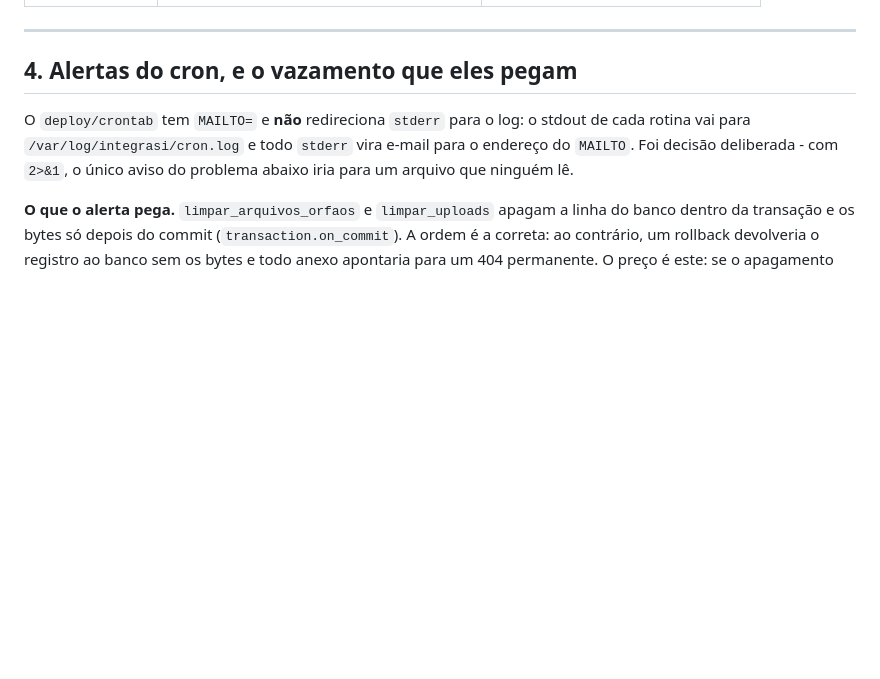
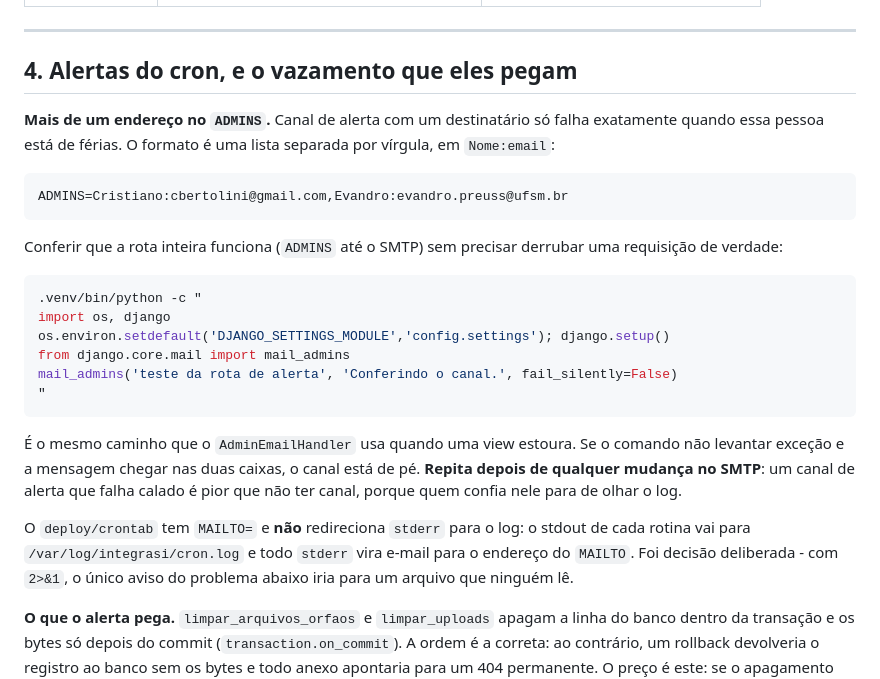
Before and after one commit to cbertolini-sys/IntegraSI, a Markdown page: docs/operacao.md, the part around the change. Drawn GitHub-style; blank space fills up the shorter version.

Commit message:
docs(operacao): o canal de alerta precisa de mais de um destinatario, e de prova
O `ADMINS` do servidor tinha um endereco so. Canal de alerta com um
destinatario falha exatamente quando essa pessoa esta de ferias. O Evandro
e coordenador do sistema e nao recebia aviso de erro 500.

Ja aplicado no servidor: os dois endereços estao no `.env`, o gunicorn foi
reiniciado e o Django enxerga os dois.

E fica registrado como CONFERIR, que e a parte que costuma faltar. Estar
na lista nao prova que chega: `mail_admins` percorre a mesma rota que o
AdminEmailHandler usa quando uma view estoura (ADMINS, SERVER_EMAIL,
SMTP), e roda sem precisar derrubar uma requisicao de verdade em
producao. Foi assim que confirmei, e nao lendo a configuracao.

Co-Authored-By: Claude Opus 5 <noreply@anthropic.com>

````diff
--- a/docs/operacao.md
+++ b/docs/operacao.md
@@ -337,6 +337,33 @@ Anote a data das duas; se ninguém sabe qual foi, não há backup conferido.
 
 ## 4. Alertas do cron, e o vazamento que eles pegam
 
+**Mais de um endereço no `ADMINS`.** Canal de alerta com um destinatário só falha
+exatamente quando essa pessoa está de férias. O formato é uma lista separada por
+vírgula, em `Nome:email`:
+
+```
+ADMINS=Cristiano:cbertolini@gmail.com,Evandro:evandro.preuss@ufsm.br
+```
+
+Conferir que a rota inteira funciona (`ADMINS` até o SMTP) sem precisar derrubar
+uma requisição de verdade:
+
+```bash
+.venv/bin/python -c "
+import os, django
+os.environ.setdefault('DJANGO_SETTINGS_MODULE','config.settings'); django.setup()
+from django.core.mail import mail_admins
+mail_admins('teste da rota de alerta', 'Conferindo o canal.', fail_silently=False)
+"
+```
+
+É o mesmo caminho que o `AdminEmailHandler` usa quando uma view estoura. Se o
+comando não levantar exceção e a mensagem chegar nas duas caixas, o canal está de
+pé. **Repita depois de qualquer mudança no SMTP**: um canal de alerta que falha
+calado é pior que não ter canal, porque quem confia nele para de olhar o log.
+
+
+
 O `deploy/crontab` tem `MAILTO=` e **não** redireciona `stderr` para o log: o
 stdout de cada rotina vai para `/var/log/integrasi/cron.log` e todo `stderr` vira
 e-mail para o endereço do `MAILTO`. Foi decisão deliberada - com `2>&1`, o único
````
